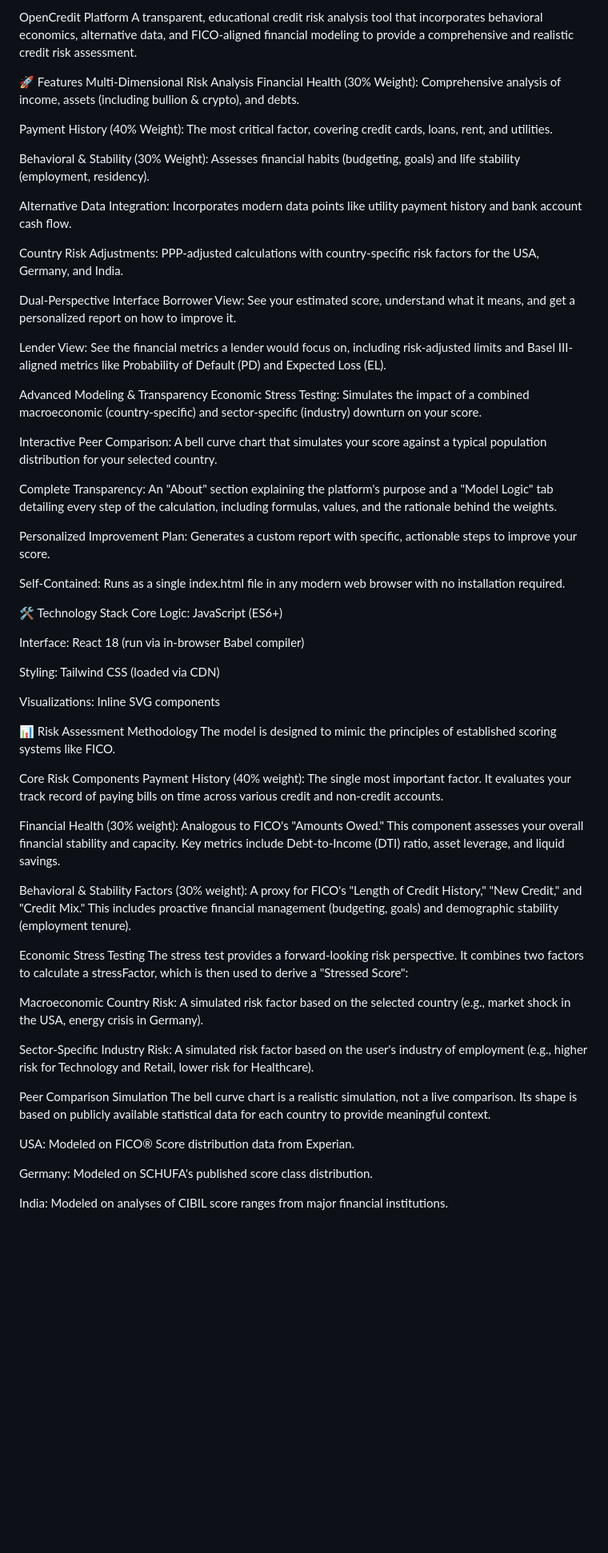
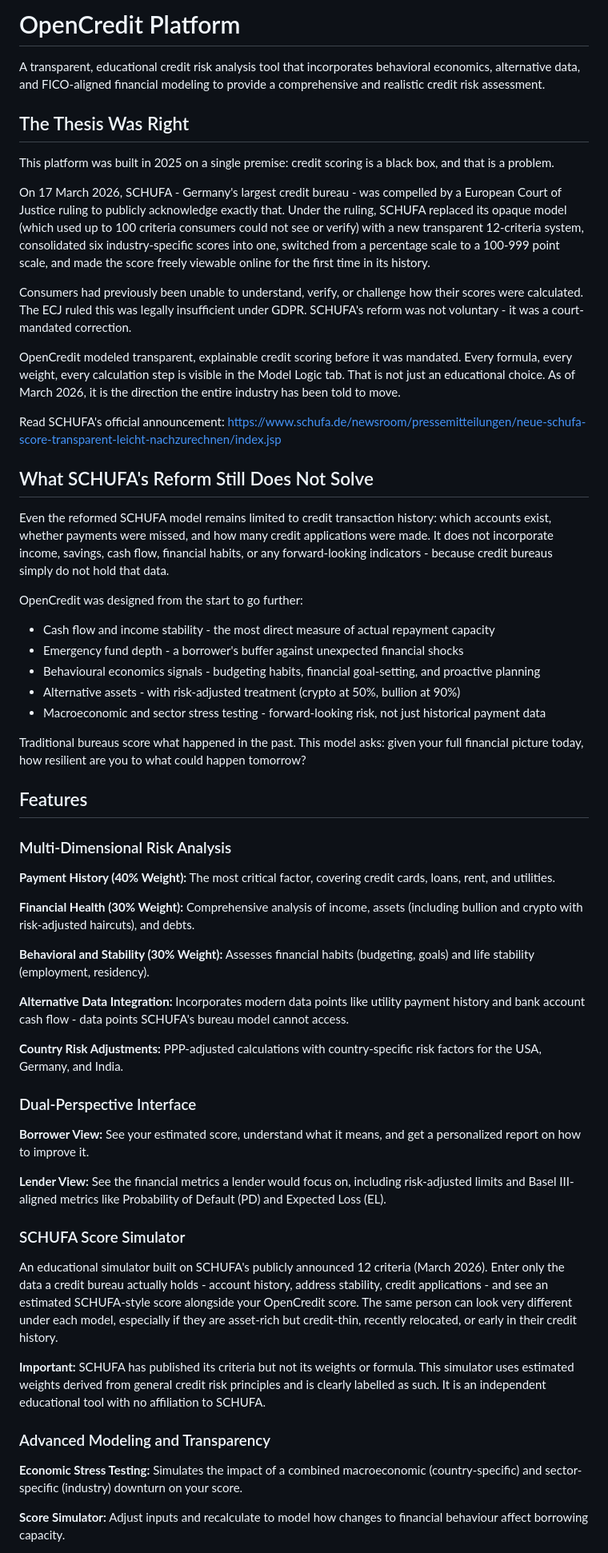
Before and after one commit to arnav-ray/Credit, a Markdown page: README.md, the part around one of its changes. Shown at 80% size. Drawn GitHub-style; blank space fills up the shorter version.

```diff
--- a/README.md
+++ b/README.md
@@ -1,66 +1,62 @@
-OpenCredit Platform
+# OpenCredit Platform
+
 A transparent, educational credit risk analysis tool that incorporates behavioral economics, alternative data, and FICO-aligned financial modeling to provide a comprehensive and realistic credit risk assessment.
 
-🚀 Features
-Multi-Dimensional Risk Analysis
-Financial Health (30% Weight): Comprehensive analysis of income, assets (including bullion & crypto), and debts.
+## The Thesis Was Right
 
-Payment History (40% Weight): The most critical factor, covering credit cards, loans, rent, and utilities.
+This platform was built in 2025 on a single premise: credit scoring is a black box, and that is a problem.
 
-Behavioral & Stability (30% Weight): Assesses financial habits (budgeting, goals) and life stability (employment, residency).
+On 17 March 2026, SCHUFA - Germany's largest credit bureau - was compelled by a European Court of Justice ruling to publicly acknowledge exactly that. Under the ruling, SCHUFA replaced its opaque model (which used up to 100 criteria consumers could not see or verify) with a new transparent 12-criteria system, consolidated six industry-specific scores into one, switched from a percentage scale to a 100-999 point scale, and made the score freely viewable online for the first time in its history.
 
-Alternative Data Integration: Incorporates modern data points like utility payment history and bank account cash flow.
+Consumers had previously been unable to understand, verify, or challenge how their scores were calculated. The ECJ ruled this was legally insufficient under GDPR. SCHUFA's reform was not voluntary - it was a court-mandated correction.
 
-Country Risk Adjustments: PPP-adjusted calculations with country-specific risk factors for the USA, Germany, and India.
+OpenCredit modeled transparent, explainable credit scoring before it was mandated. Every formula, every weight, every calculation step is visible in the Model Logic tab. That is not just an educational choice. As of March 2026, it is the direction the entire industry has been told to move.
 
-Dual-Perspective Interface
-Borrower View: See your estimated score, understand what it means, and get a personalized report on how to improve it.
+Read SCHUFA's official announcement: https://www.schufa.de/newsroom/pressemitteilungen/neue-schufa-score-transparent-leicht-nachzurechnen/index.jsp
 
-Lender View: See the financial metrics a lender would focus on, including risk-adjusted limits and Basel III-aligned metrics like Probability of Default (PD) and Expected Loss (EL).
+## What SCHUFA's Reform Still Does Not Solve
 
-Advanced Modeling & Transparency
-Economic Stress Testing: Simulates the impact of a combined macroeconomic (country-specific) and sector-specific (industry) downturn on your score.
+Even the reformed SCHUFA model remains limited to credit transaction history: which accounts exist, whether payments were missed, and how many credit applications were made. It does not incorporate income, savings, cash flow, financial habits, or any forward-looking indicators - because credit bureaus simply do not hold that data.
 
-Interactive Peer Comparison: A bell curve chart that simulates your score against a typical population distribution for your selected country.
+OpenCredit was designed from the start to go further:
 
-Complete Transparency: An "About" section explaining the platform's purpose and a "Model Logic" tab detailing every step of the calculation, including formulas, values, and the rationale behind the weights.
+- Cash flow and income stability - the most direct measure of actual repayment capacity
+- Emergency fund depth - a borrower's buffer against unexpected financial shocks
+- Behavioural economics signals - budgeting habits, financial goal-setting, and proactive planning
+- Alternative assets - with risk-adjusted treatment (crypto at 50%, bullion at 90%)
+- Macroeconomic and sector stress testing - forward-looking risk, not just historical payment data
 
-Personalized Improvement Plan: Generates a custom report with specific, actionable steps to improve your score.
+Traditional bureaus score what happened in the past. This model asks: given your full financial picture today, how resilient are you to what could happen tomorrow?
 
-Self-Contained: Runs as a single index.html file in any modern web browser with no installation required.
+## Features
 
-🛠️ Technology Stack
-Core Logic: JavaScript (ES6+)
+### Multi-Dimensional Risk Analysis
 
-Interface: React 18 (run via in-browser Babel compiler)
+**Payment History (40% Weight):** The most critical factor, covering credit cards, loans, rent, and utilities.
 
-Styling: Tailwind CSS (loaded via CDN)
+**Financial Health (30% Weight):** Comprehensive analysis of income, assets (including bullion and crypto with risk-adjusted haircuts), and debts.
 
-Visualizations: Inline SVG components
+**Behavioral and Stability (30% Weight):** Assesses financial habits (budgeting, goals) and life stability (employment, residency).
 
-📊 Risk Assessment Methodology
-The model is designed to mimic the principles of established scoring systems like FICO.
+**Alternative Data Integration:** Incorporates modern data points like utility payment history and bank account cash flow - data points SCHUFA's bureau model cannot access.
 
-Core Risk Components
-Payment History (40% weight): The single most important factor. It evaluates your track record of paying bills on time across various credit and non-credit accounts.
+**Country Risk Adjustments:** PPP-adjusted calculations with country-specific risk factors for the USA, Germany, and India.
 
-Financial Health (30% weight): Analogous to FICO's "Amounts Owed." This component assesses your overall financial stability and capacity. Key metrics include Debt-to-Income (DTI) ratio, asset leverage, and liquid savings.
+### Dual-Perspective Interface
 
-Behavioral & Stability Factors (30% weight): A proxy for FICO's "Length of Credit History," "New Credit," and "Credit Mix." This includes proactive financial management (budgeting, goals) and demographic stability (employment tenure).
+**Borrower View:** See your estimated score, understand what it means, and get a personalized report on how to improve it.
 
-Economic Stress Testing
-The stress test provides a forward-looking risk perspective. It combines two factors to calculate a stressFactor, which is then used to derive a "Stressed Score":
+**Lender View:** See the financial metrics a lender would focus on, including risk-adjusted limits and Basel III-aligned metrics like Probability of Default (PD) and Expected Loss (EL).
 
-Macroeconomic Country Risk: A simulated risk factor based on the selected country (e.g., market shock in the USA, energy crisis in Germany).
+### SCHUFA Score Simulator
 
-Sector-Specific Industry Risk: A simulated risk factor based on the user's industry of employment (e.g., higher risk for Technology and Retail, lower risk for Healthcare).
+An educational simulator built on SCHUFA's publicly announced 12 criteria (March 2026). Enter only the data a credit bureau actually holds - account history, address stability, credit applications - and see an estimated SCHUFA-style score alongside your OpenCredit score. The same person can look very different under each model, especially if they are asset-rich but credit-thin, recently relocated, or early in their credit history.
 
-Peer Comparison Simulation
-The bell curve chart is a realistic simulation, not a live comparison. Its shape is based on publicly available statistical data for each country to provide meaningful context.
+**Important:** SCHUFA has published its criteria but not its weights or formula. This simulator uses estimated weights derived from general credit risk principles and is clearly labelled as such. It is an independent educational tool with no affiliation to SCHUFA.
 
-USA: Modeled on FICO® Score distribution data from Experian.
+### Advanced Modeling and Transparency
 
-Germany: Modeled on SCHUFA's published score class distribution.
+**Economic Stress Testing:** Simulates the impact of a combined macroeconomic (country-specific) and sector-specific (industry) downturn on your score.
 
-India: Modeled on analyses of CIBIL score ranges from major financial institutions.
+**Score Simulator:** Adjust inputs and recalculate to model how changes to financial behaviour affect borrowing capacity.
 
```
Also changed, not shown: other parts of README.md (+90 -13 lines).
